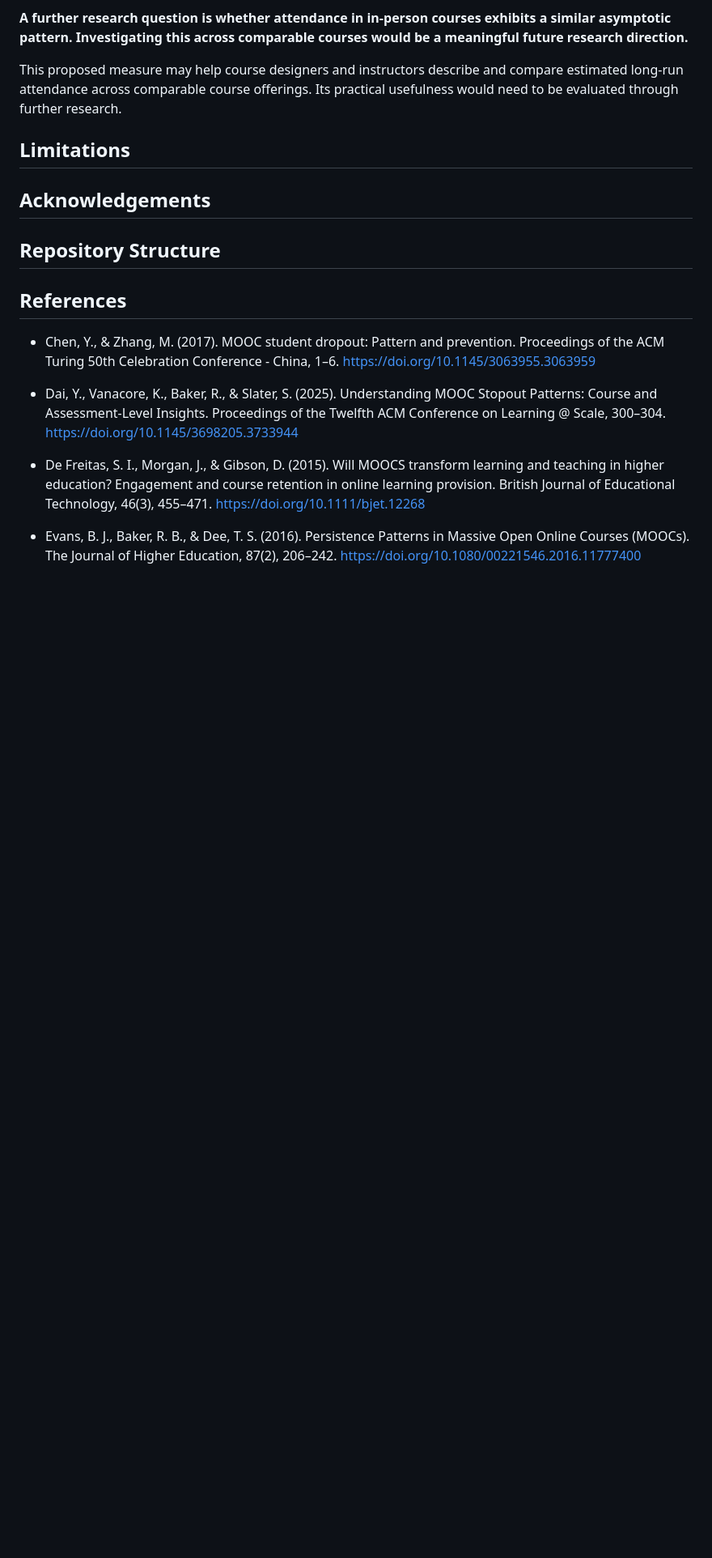
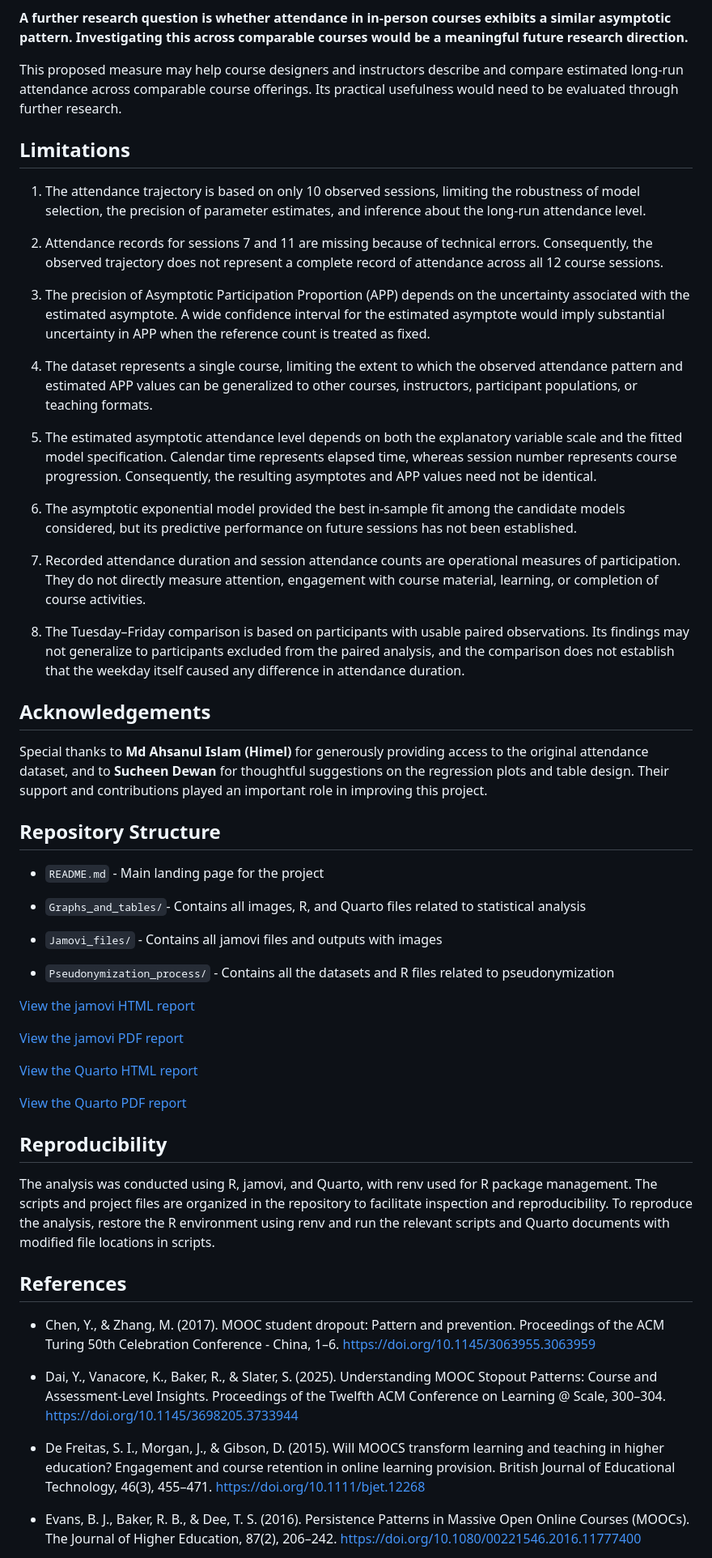
Before and after one commit to Shah-Md-Tasrif-Rahman/R_Attendance_CUSPC_SPSS_2026, a Markdown page: README.md, the part around one of its changes. Shown at 81% size. Drawn GitHub-style; blank space fills up the shorter version.

Commit message:
Added all the other sections in README

```diff
--- a/README.md
+++ b/README.md
@@ -522,9 +522,47 @@ This proposed measure may help course designers and instructors describe and com
 
 ## Limitations
 
+1. The attendance trajectory is based on only 10 observed sessions, limiting the robustness of model selection, the precision of parameter estimates, and inference about the long-run attendance level.
+
+2. Attendance records for sessions 7 and 11 are missing because of technical errors. Consequently, the observed trajectory does not represent a complete record of attendance across all 12 course sessions.
+
+3. The precision of Asymptotic Participation Proportion (APP) depends on the uncertainty associated with the estimated asymptote. A wide confidence interval for the estimated asymptote would imply substantial uncertainty in APP when the reference count is treated as fixed.
+
+4. The dataset represents a single course, limiting the extent to which the observed attendance pattern and estimated APP values can be generalized to other courses, instructors, participant populations, or teaching formats.
+
+5. The estimated asymptotic attendance level depends on both the explanatory variable scale and the fitted model specification. Calendar time represents elapsed time, whereas session number represents course progression. Consequently, the resulting asymptotes and APP values need not be identical.
+
+6. The asymptotic exponential model provided the best in-sample fit among the candidate models considered, but its predictive performance on future sessions has not been established.
+
+7. Recorded attendance duration and session attendance counts are operational measures of participation. They do not directly measure attention, engagement with course material, learning, or completion of course activities.
+
+8. The Tuesday–Friday comparison is based on participants with usable paired observations. Its findings may not generalize to participants excluded from the paired analysis, and the comparison does not establish that the weekday itself caused any difference in attendance duration.
+
 ## Acknowledgements
 
+Special thanks to **Md Ahsanul Islam (Himel)** for generously providing access to the original attendance dataset, and to **Sucheen Dewan** for thoughtful suggestions on the regression plots and table design. Their support and contributions played an important role in improving this project.
+
 ## Repository Structure
+
+- `README.md` - Main landing page for the project
+
+- `Graphs_and_tables/`- Contains all images, R, and Quarto files related to statistical analysis
+
+- `Jamovi_files/` - Contains all jamovi files and outputs with images
+
+- `Pseudonymization_process/` - Contains all the datasets and R files related to pseudonymization
+
+[View the jamovi HTML report](https://htmlpreview.github.io/?https://github.com/Shah-Md-Tasrif-Rahman/R_Attendance_CUSPC_SPSS_2026/blob/main/Jamovi_files/Reports/HTMLs/Combined_output.html)
+
+[View the jamovi PDF report](./Jamovi_files/Reports/PDFs/Combined_output.pdf)
+
+[View the Quarto HTML report](https://htmlpreview.github.io/?https://github.com/Shah-Md-Tasrif-Rahman/R_Attendance_CUSPC_SPSS_2026/blob/main/Graphs_and_tables/Quarto/Graphs_and_tables_output.html)
+
+[View the Quarto PDF report](./Graphs_and_tables/Quarto/Graphs_and_tables_output.pdf)
+
+## Reproducibility
+
+The analysis was conducted using R, jamovi, and Quarto, with renv used for R package management. The scripts and project files are organized in the repository to facilitate inspection and reproducibility. To reproduce the analysis, restore the R environment using renv and run the relevant scripts and Quarto documents with modified file locations in scripts.
 
 ## References
 
```
Also changed, not shown: other parts of README.md (+24 -24 lines).
